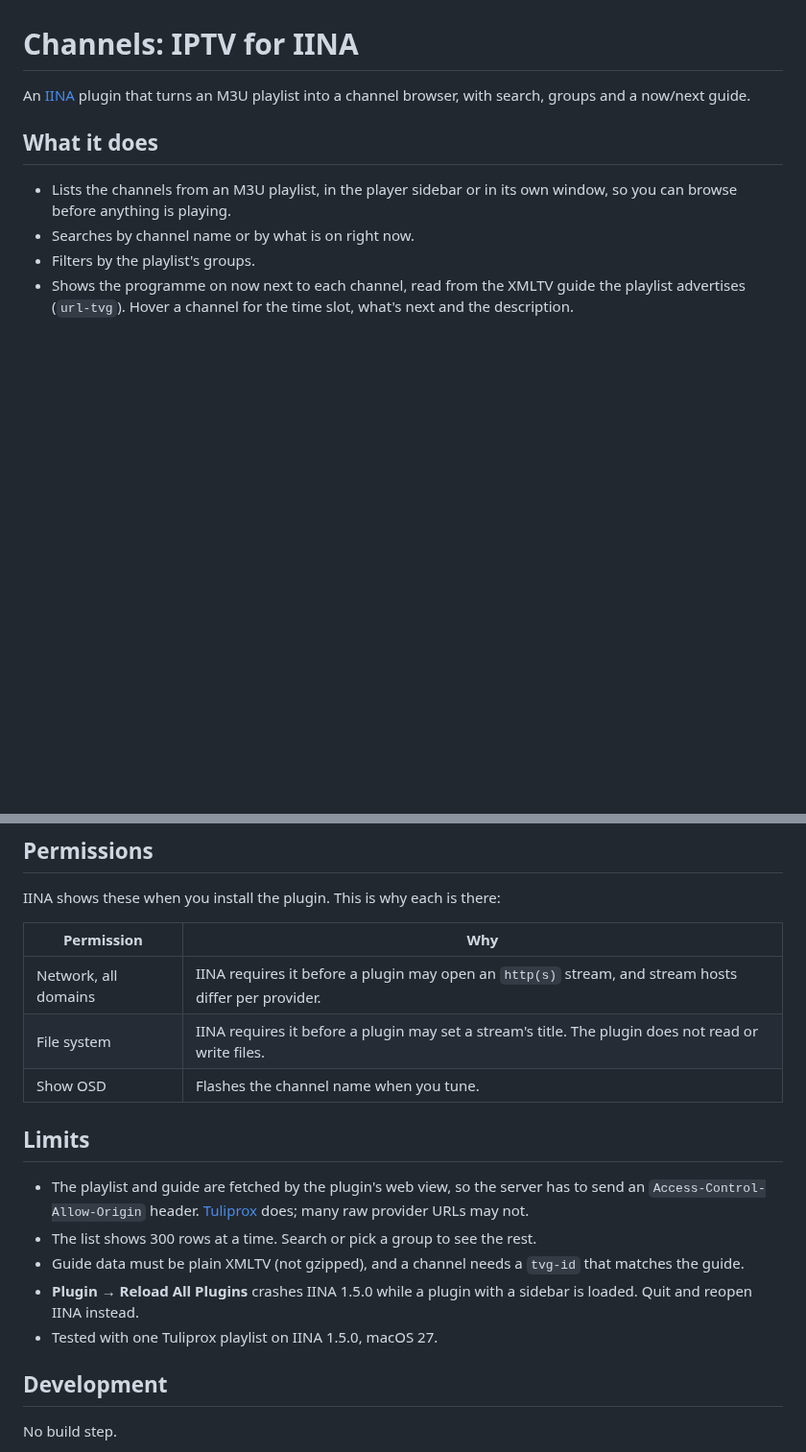
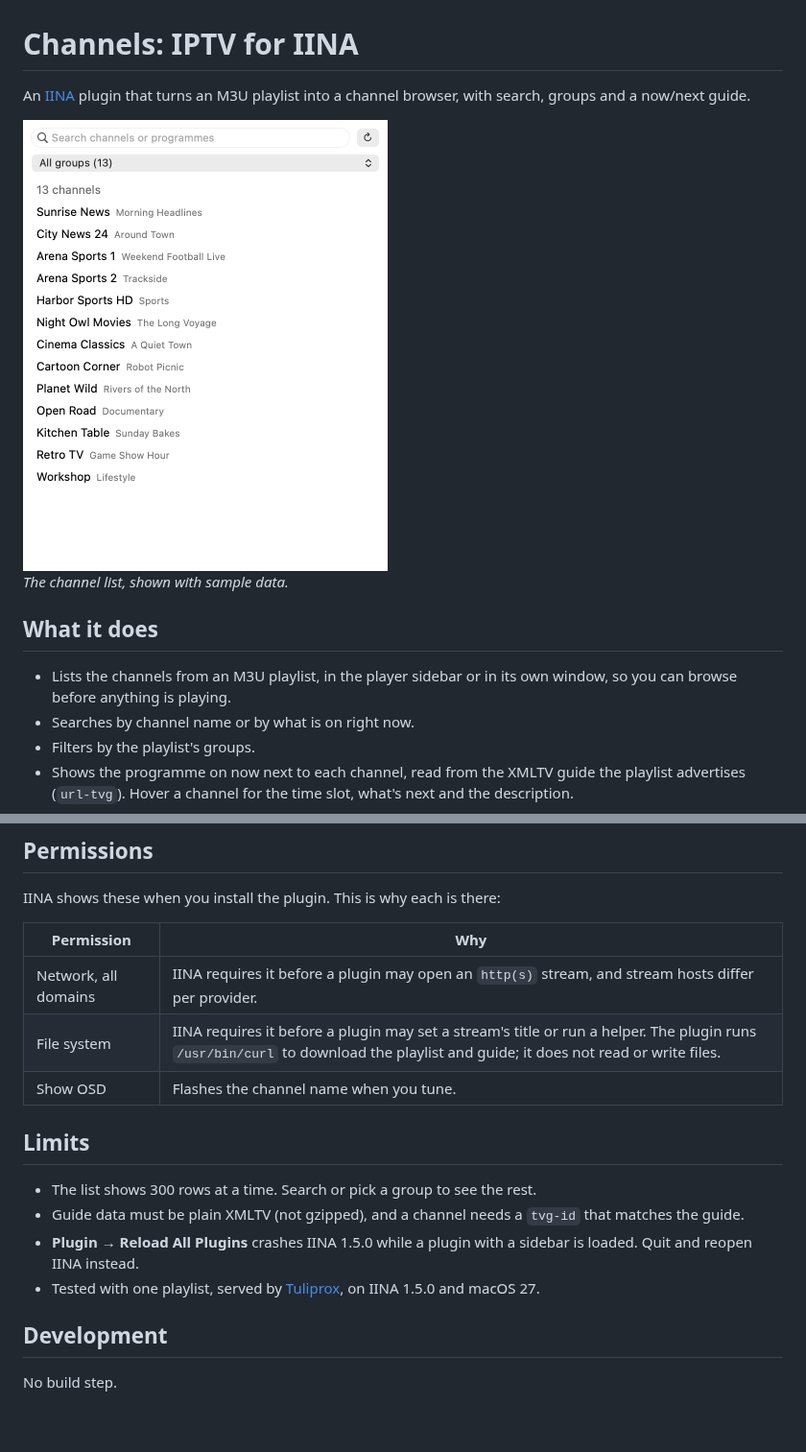
Before and after one commit to DTTerastar/iina-plugin-channels, a Markdown page: README.md, 2 parts joined by grey strips. Shown at 96% size. Rendered like a GitHub page; pictures changed too: screenshot.png (added); blank space fills up the shorter version.

```diff
--- a/README.md
+++ b/README.md
@@ -2,6 +2,10 @@
 
 An [IINA](https://iina.io) plugin that turns an M3U playlist into a channel
 browser, with search, groups and a now/next guide.
+
+<img src="screenshot.png" width="380" alt="The channel list, shown with sample data">
+
+*The channel list, shown with sample data.*
 
 ## What it does
 
@@ -36,21 +40,18 @@ IINA shows these when you install the plugin. This is why each is there:
 | Permission | Why |
 | --- | --- |
 | Network, all domains | IINA requires it before a plugin may open an `http(s)` stream, and stream hosts differ per provider. |
-| File system | IINA requires it before a plugin may set a stream's title. The plugin does not read or write files. |
+| File system | IINA requires it before a plugin may set a stream's title or run a helper. The plugin runs `/usr/bin/curl` to download the playlist and guide; it does not read or write files. |
 | Show OSD | Flashes the channel name when you tune. |
 
 ## Limits
 
-- The playlist and guide are fetched by the plugin's web view, so the server
-  has to send an `Access-Control-Allow-Origin` header.
-  [Tuliprox](https://github.com/euzu/tuliprox) does; many raw provider URLs
-  may not.
 - The list shows 300 rows at a time. Search or pick a group to see the rest.
 - Guide data must be plain XMLTV (not gzipped), and a channel needs a
   `tvg-id` that matches the guide.
 - **Plugin → Reload All Plugins** crashes IINA 1.5.0 while a plugin with a
   sidebar is loaded. Quit and reopen IINA instead.
-- Tested with one Tuliprox playlist on IINA 1.5.0, macOS 27.
+- Tested with one playlist, served by [Tuliprox](https://github.com/euzu/tuliprox),
+  on IINA 1.5.0 and macOS 27.
 
 ## Development
 
```
Also changed, not shown: 3 other files.
